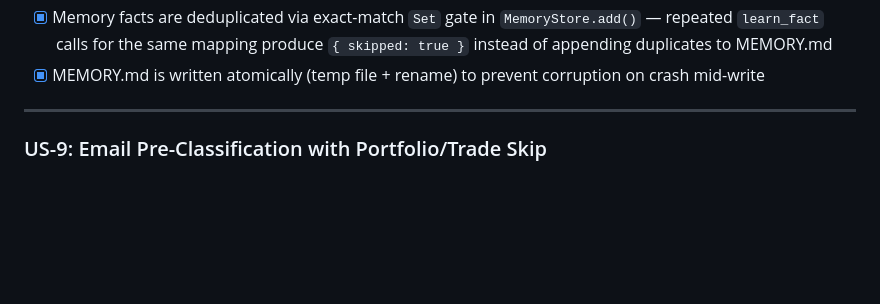
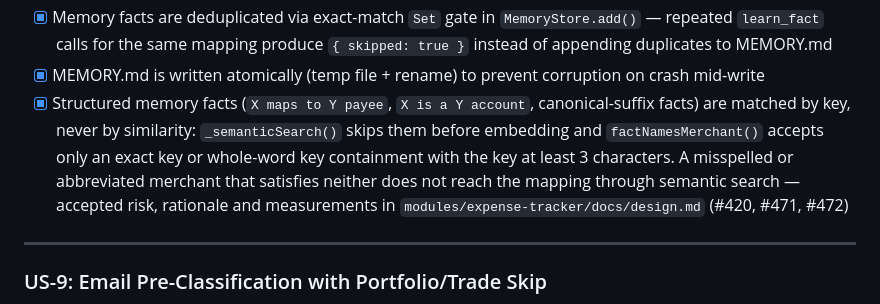
Before and after one commit to darrencjh8/darren-openclaw, a Markdown page: specs/002-expense-tracking/spec.md, the part around the change. GitHub-like rendering; blank space fills up the shorter version.

Commit message:
docs(expense-tracker): document key-only merchant matching (#472)

```diff
--- a/specs/002-expense-tracking/spec.md
+++ b/specs/002-expense-tracking/spec.md
@@ -144,6 +144,7 @@ Incoming emails are pre-classified by a lightweight LLM call into one of three c
 - [x] If the process crashes mid-processing, the email remains unread and is re-processed on restart (UID is only recorded after successful completion)
 - [x] Memory facts are deduplicated via exact-match `Set` gate in `MemoryStore.add()` — repeated `learn_fact` calls for the same mapping produce `{ skipped: true }` instead of appending duplicates to MEMORY.md
 - [x] MEMORY.md is written atomically (temp file + rename) to prevent corruption on crash mid-write
+- [x] Structured memory facts (`X maps to Y payee`, `X is a Y account`, canonical-suffix facts) are matched by key, never by similarity: `_semanticSearch()` skips them before embedding and `factNamesMerchant()` accepts only an exact key or whole-word key containment with the key at least 3 characters. A misspelled or abbreviated merchant that satisfies neither does not reach the mapping through semantic search — accepted risk, rationale and measurements in `modules/expense-tracker/docs/design.md` (#420, #471, #472)
 
 ---
 
```
Also changed, not shown: docs/expense-tracker/spec-code-drift-verification-2026-06-23.md (+1 -1 lines), 1 other file.
